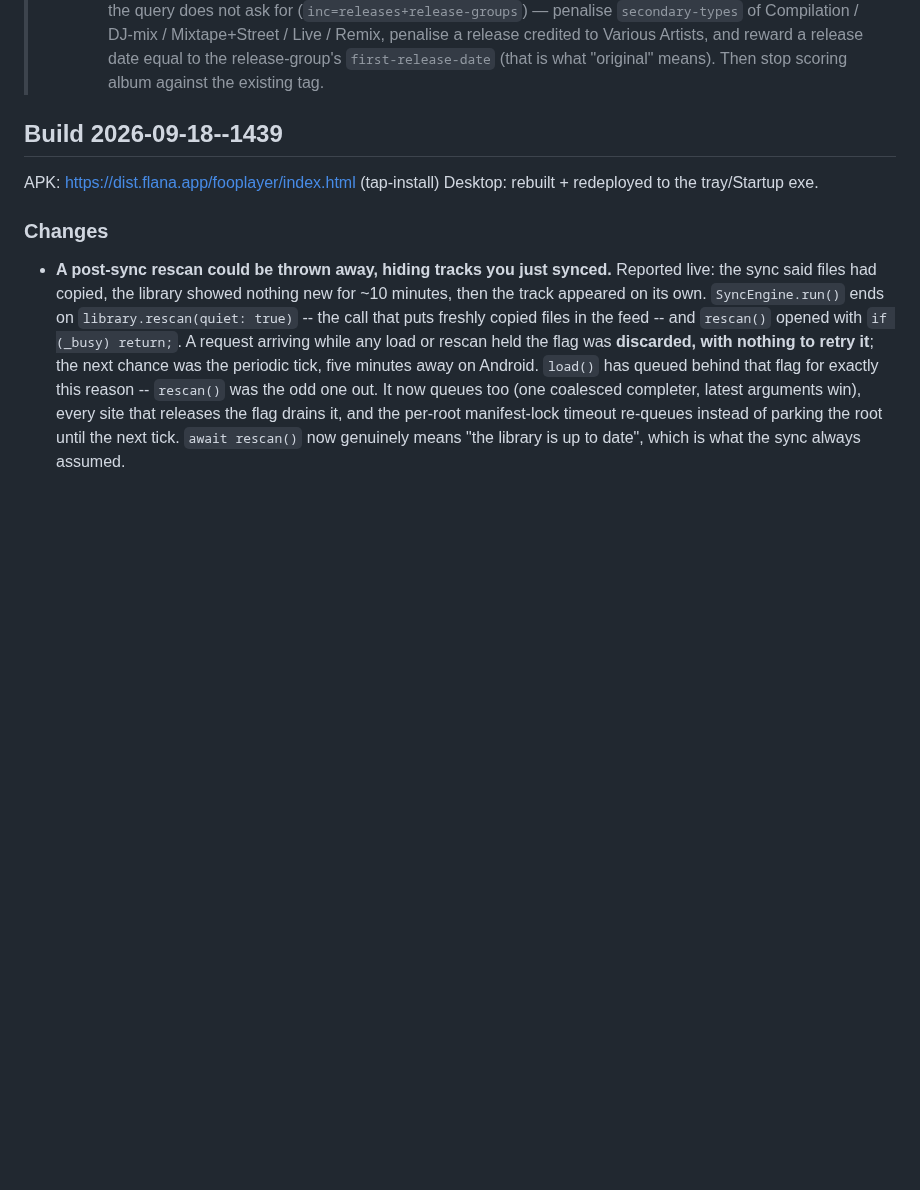
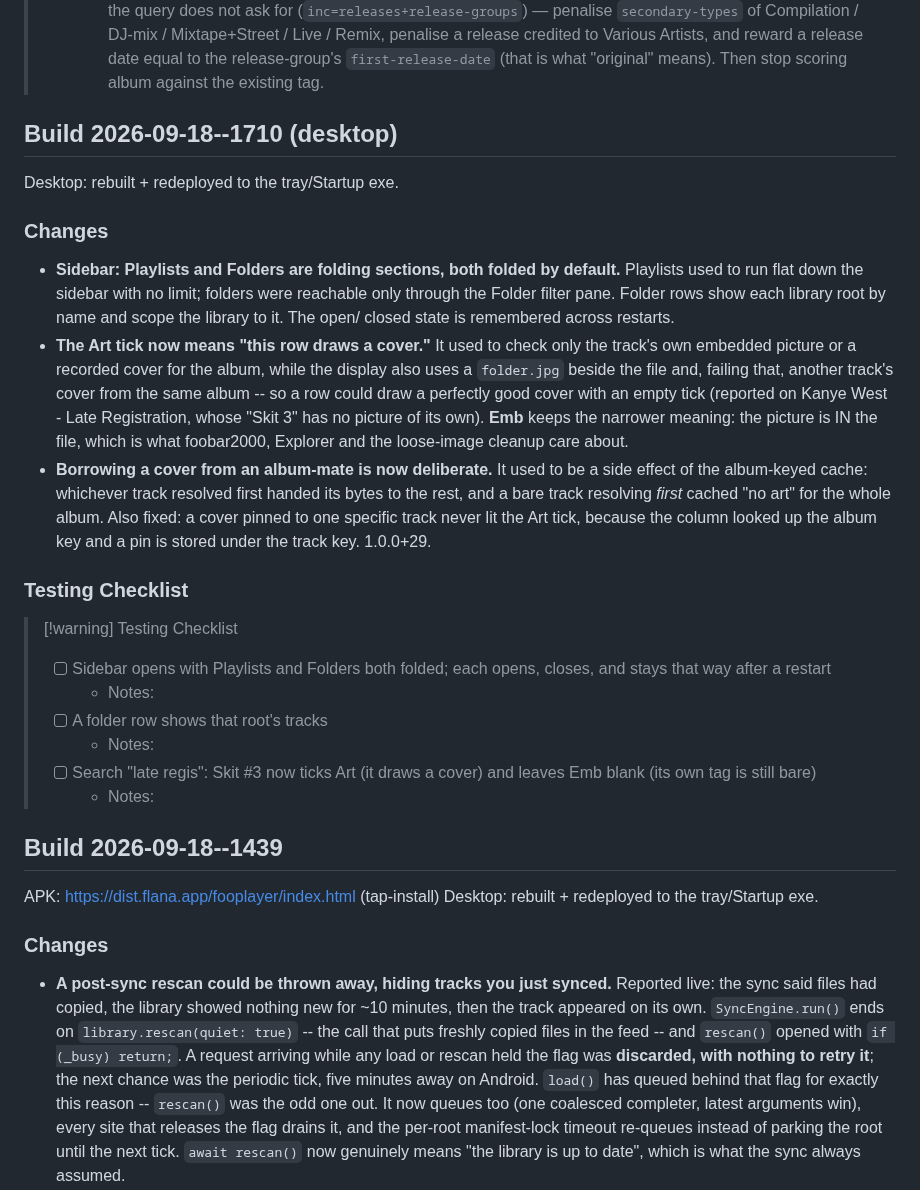
Before and after one commit to mklod/fooplayer, a Markdown page: CHANGELOG.md, the part around the change. Drawn GitHub-style; blank space fills up the shorter version.

Commit message:
docs: build 2026-09-18--1710 — folding sidebar sections, honest Art tick (1.0.0+29)
Co-Authored-By: Claude Opus 5 (1M context) <noreply@anthropic.com>
Claude-Session: https://claude.ai/code/session_011zjpfUtVmccYBbQinxQzKZ

```diff
--- a/CHANGELOG.md
+++ b/CHANGELOG.md
@@ -40,6 +40,45 @@
 >   penalise a release credited to Various Artists, and reward a release date
 >   equal to the release-group's `first-release-date` (that is what "original"
 >   means). Then stop scoring album against the existing tag.
+
+## Build 2026-09-18--1710 (desktop)
+
+Desktop: rebuilt + redeployed to the tray/Startup exe.
+
+### Changes
+
+- **Sidebar: Playlists and Folders are folding sections, both folded by
+  default.** Playlists used to run flat down the sidebar with no limit;
+  folders were reachable only through the Folder filter pane. Folder rows
+  show each library root by name and scope the library to it. The open/
+  closed state is remembered across restarts.
+- **The Art tick now means "this row draws a cover."** It used to check
+  only the track's own embedded picture or a recorded cover for the
+  album, while the display also uses a `folder.jpg` beside the file and,
+  failing that, another track's cover from the same album -- so a row
+  could draw a perfectly good cover with an empty tick (reported on
+  Kanye West - Late Registration, whose "Skit 3" has no picture of its
+  own). **Emb** keeps the narrower meaning: the picture is IN the file,
+  which is what foobar2000, Explorer and the loose-image cleanup care
+  about.
+- **Borrowing a cover from an album-mate is now deliberate.** It used to
+  be a side effect of the album-keyed cache: whichever track resolved
+  first handed its bytes to the rest, and a bare track resolving *first*
+  cached "no art" for the whole album. Also fixed: a cover pinned to one
+  specific track never lit the Art tick, because the column looked up the
+  album key and a pin is stored under the track key. 1.0.0+29.
+
+### Testing Checklist
+
+> [!warning] Testing Checklist
+> - [ ] Sidebar opens with Playlists and Folders both folded; each opens,
+>       closes, and stays that way after a restart
+>   - Notes:
+> - [ ] A folder row shows that root's tracks
+>   - Notes:
+> - [ ] Search "late regis": Skit #3 now ticks Art (it draws a cover) and
+>       leaves Emb blank (its own tag is still bare)
+>   - Notes:
 
 ## Build 2026-09-18--1439
 
```
